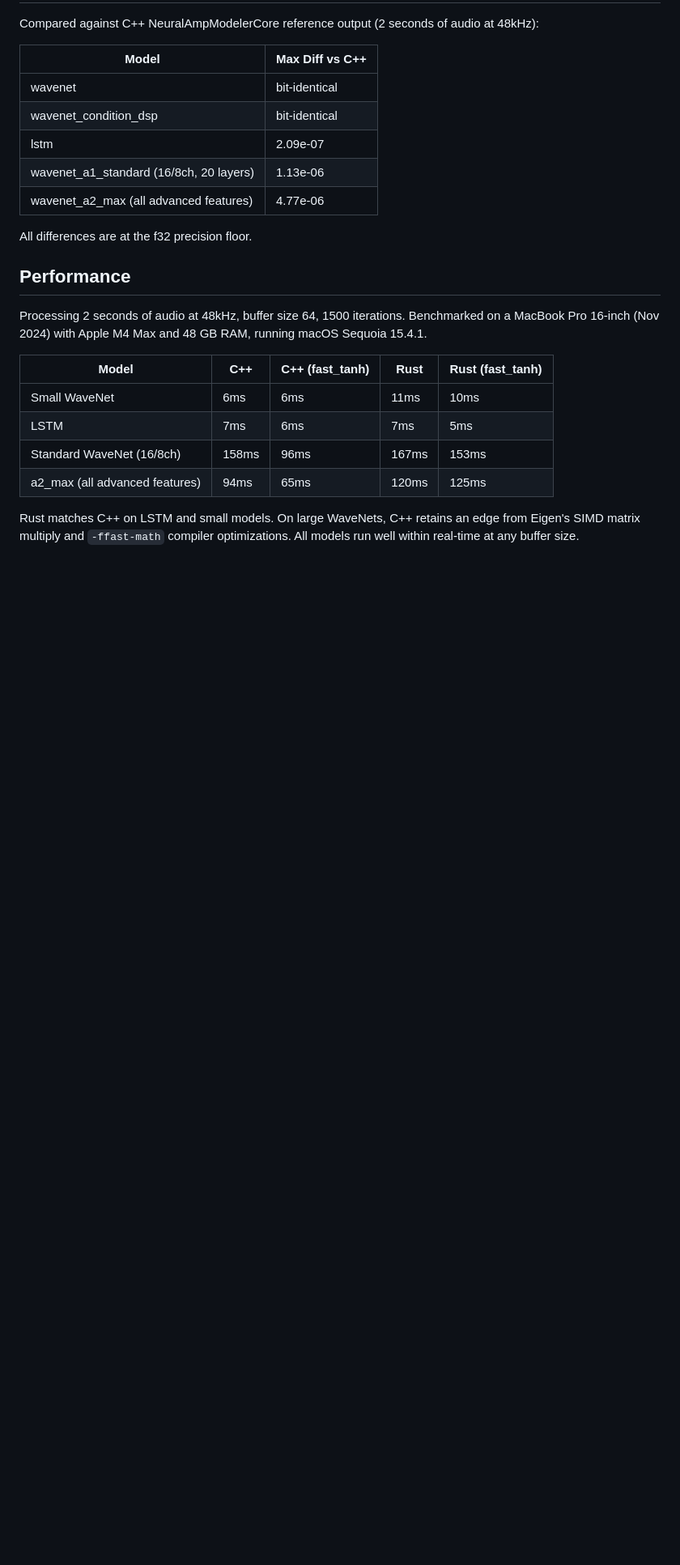
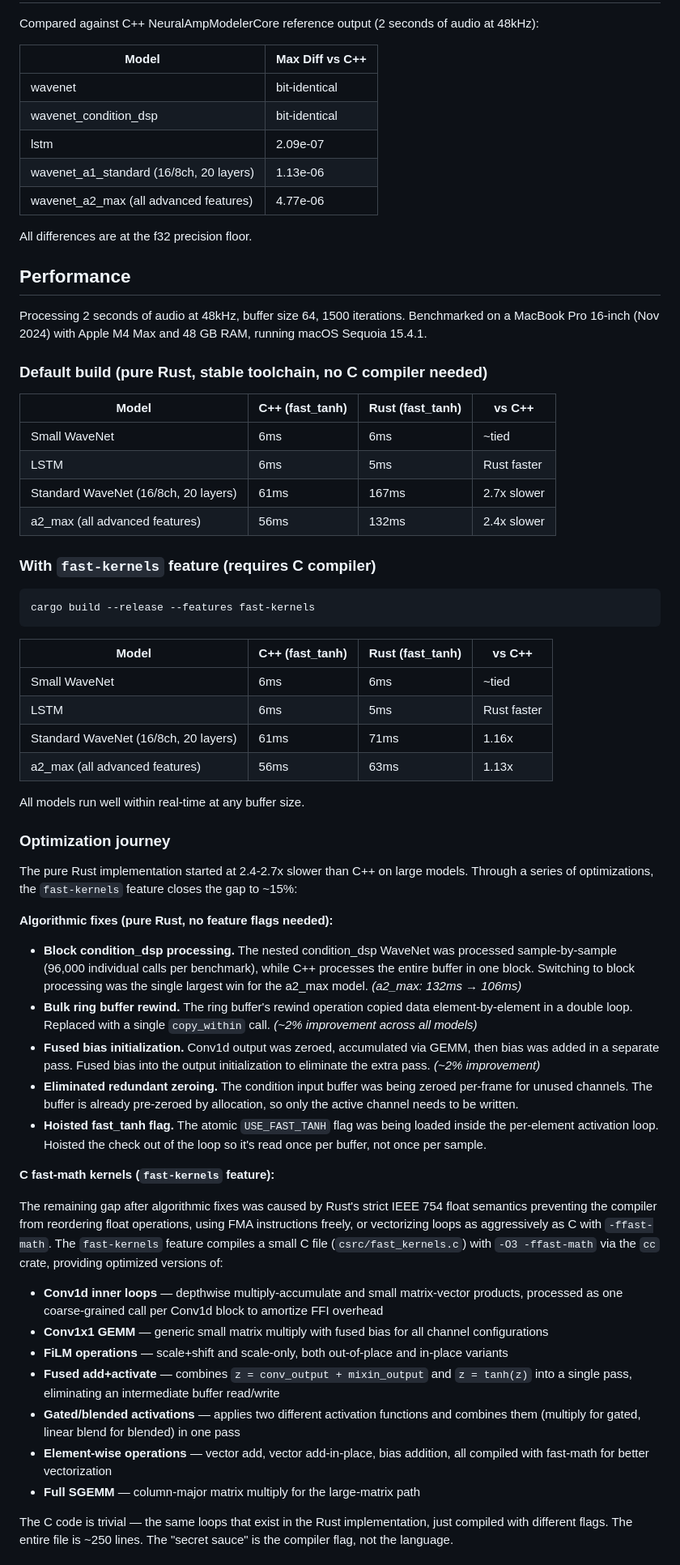
Before and after one commit to joshburgess/nam-rs, a Markdown page: README.md, the part around one of its changes. Shown at 81% size. GitHub-like rendering; blank space fills up the shorter version.

Commit message:
Document performance optimization journey and remaining C++ gap analysis

````diff
--- a/README.md
+++ b/README.md
@@ -79,11 +79,53 @@ All differences are at the f32 precision floor.
 Processing 2 seconds of audio at 48kHz, buffer size 64, 1500 iterations.
 Benchmarked on a MacBook Pro 16-inch (Nov 2024) with Apple M4 Max and 48 GB RAM, running macOS Sequoia 15.4.1.
 
-| Model | C++ | C++ (fast_tanh) | Rust | Rust (fast_tanh) |
-|-------|-----|----------------|------|-----------------|
-| Small WaveNet | 6ms | 6ms | 11ms | 10ms |
-| LSTM | 7ms | 6ms | 7ms | 5ms |
-| Standard WaveNet (16/8ch) | 158ms | 96ms | 167ms | 153ms |
-| a2_max (all advanced features) | 94ms | 65ms | 120ms | 125ms |
+### Default build (pure Rust, stable toolchain, no C compiler needed)
 
-Rust matches C++ on LSTM and small models. On large WaveNets, C++ retains an edge from Eigen's SIMD matrix multiply and `-ffast-math` compiler optimizations. All models run well within real-time at any buffer size.
+| Model | C++ (fast_tanh) | Rust (fast_tanh) | vs C++ |
+|-------|----------------|-----------------|--------|
+| Small WaveNet | 6ms | 6ms | ~tied |
+| LSTM | 6ms | 5ms | Rust faster |
+| Standard WaveNet (16/8ch, 20 layers) | 61ms | 167ms | 2.7x slower |
+| a2_max (all advanced features) | 56ms | 132ms | 2.4x slower |
+
+### With `fast-kernels` feature (requires C compiler)
+
+```bash
+cargo build --release --features fast-kernels
+```
+
+| Model | C++ (fast_tanh) | Rust (fast_tanh) | vs C++ |
+|-------|----------------|-----------------|--------|
+| Small WaveNet | 6ms | 6ms | ~tied |
+| LSTM | 6ms | 5ms | Rust faster |
+| Standard WaveNet (16/8ch, 20 layers) | 61ms | 71ms | 1.16x |
+| a2_max (all advanced features) | 56ms | 63ms | 1.13x |
+
+All models run well within real-time at any buffer size.
+
+### Optimization journey
+
+The pure Rust implementation started at 2.4-2.7x slower than C++ on large models. Through a series of optimizations, the `fast-kernels` feature closes the gap to ~15%:
+
+**Algorithmic fixes (pure Rust, no feature flags needed):**
+
+- **Block condition_dsp processing.** The nested condition_dsp WaveNet was processed sample-by-sample (96,000 individual calls per benchmark), while C++ processes the entire buffer in one block. Switching to block processing was the single largest win for the a2_max model. *(a2_max: 132ms → 106ms)*
+- **Bulk ring buffer rewind.** The ring buffer's rewind operation copied data element-by-element in a double loop. Replaced with a single `copy_within` call. *(~2% improvement across all models)*
+- **Fused bias initialization.** Conv1d output was zeroed, accumulated via GEMM, then bias was added in a separate pass. Fused bias into the output initialization to eliminate the extra pass. *(~2% improvement)*
+- **Eliminated redundant zeroing.** The condition input buffer was being zeroed per-frame for unused channels. The buffer is already pre-zeroed by allocation, so only the active channel needs to be written.
+- **Hoisted fast_tanh flag.** The atomic `USE_FAST_TANH` flag was being loaded inside the per-element activation loop. Hoisted the check out of the loop so it's read once per buffer, not once per sample.
+
+**C fast-math kernels (`fast-kernels` feature):**
+
+The remaining gap after algorithmic fixes was caused by Rust's strict IEEE 754 float semantics preventing the compiler from reordering float operations, using FMA instructions freely, or vectorizing loops as aggressively as C with `-ffast-math`. The `fast-kernels` feature compiles a small C file (`csrc/fast_kernels.c`) with `-O3 -ffast-math` via the `cc` crate, providing optimized versions of:
+
+- **Conv1d inner loops** — depthwise multiply-accumulate and small matrix-vector products, processed as one coarse-grained call per Conv1d block to amortize FFI overhead
+- **Conv1x1 GEMM** — generic small matrix multiply with fused bias for all channel configurations
+- **FiLM operations** — scale+shift and scale-only, both out-of-place and in-place variants
+- **Fused add+activate** — combines `z = conv_output + mixin_output` and `z = tanh(z)` into a single pass, eliminating an intermediate buffer read/write
+- **Gated/blended activations** — applies two different activation functions and combines them (multiply for gated, linear blend for blended) in one pass
+- **Element-wise operations** — vector add, vector add-in-place, bias addition, all compiled with fast-math for better vectorization
+- **Full SGEMM** — column-major matrix multiply for the large-matrix path
+
+The C code is trivial — the same loops that exist in the Rust implementation, just compiled with different flags. The entire file is ~250 lines. The "secret sauce" is the compiler flag, not the language.
+
````
Also changed, not shown: other parts of README.md (+15 -0 lines).
